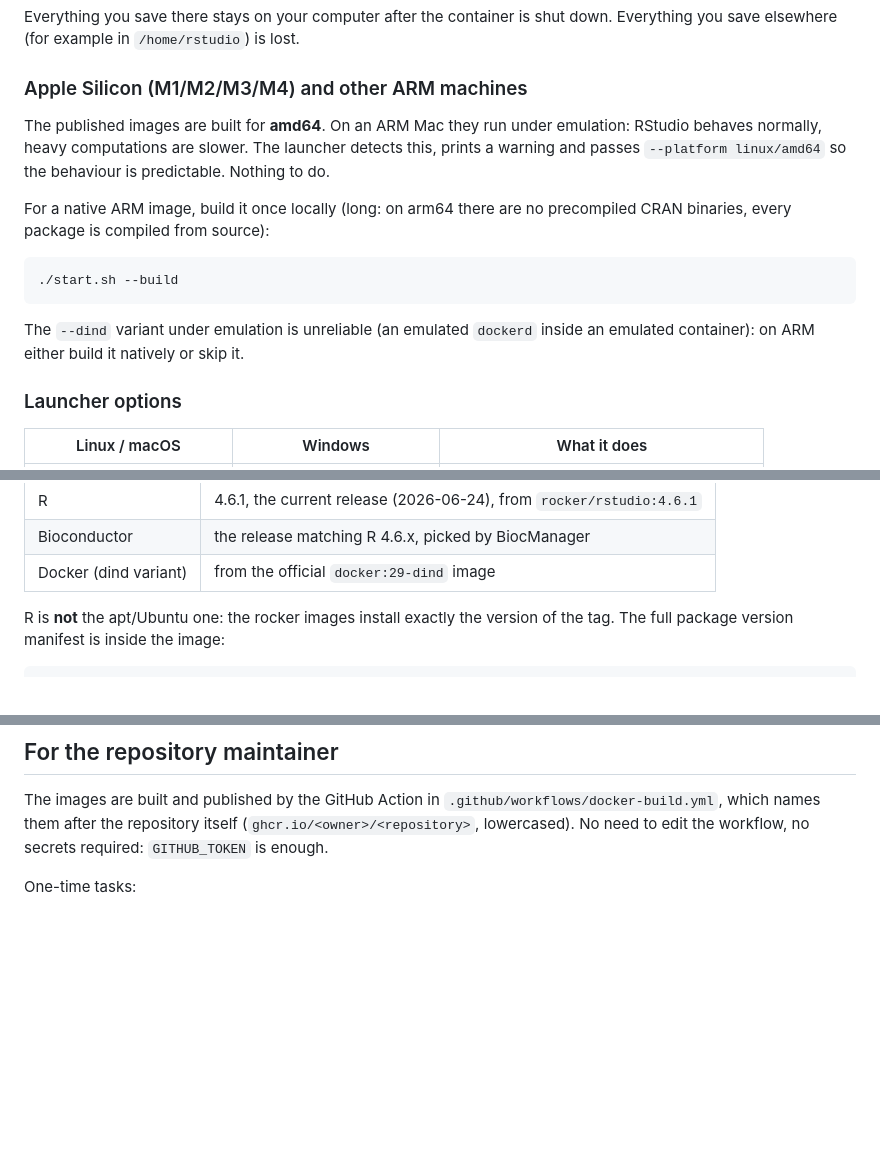
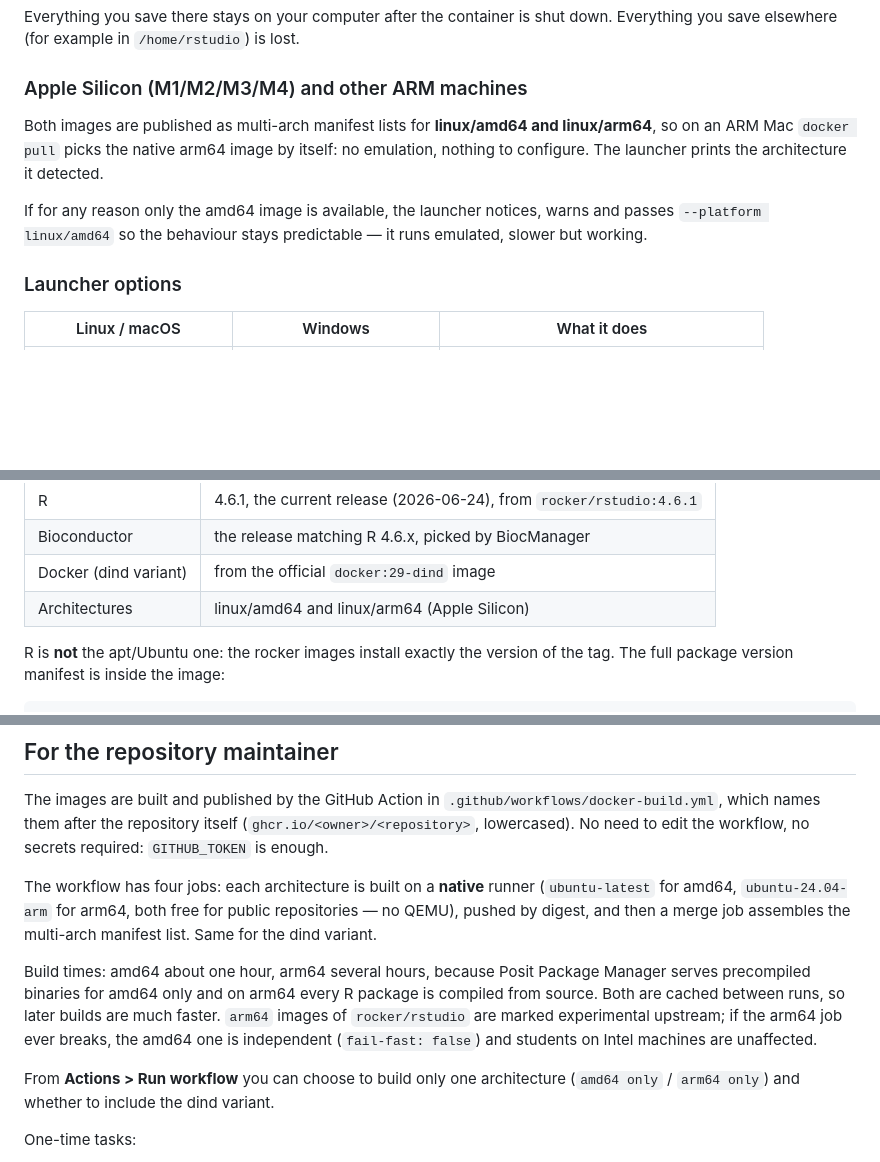
Before and after one commit to younginfolife/CIBB_2026, a Markdown page: README.md, 3 parts joined by grey strips. GitHub-like rendering; blank space fills up the shorter version.

````diff
--- a/README.md
+++ b/README.md
@@ -68,20 +68,14 @@ down. Everything you save elsewhere (for example in `/home/rstudio`) is lost.
 
 ### Apple Silicon (M1/M2/M3/M4) and other ARM machines
 
-The published images are built for **amd64**. On an ARM Mac they run under
-emulation: RStudio behaves normally, heavy computations are slower. The launcher
-detects this, prints a warning and passes `--platform linux/amd64` so the
-behaviour is predictable. Nothing to do.
+Both images are published as multi-arch manifest lists for **linux/amd64 and
+linux/arm64**, so on an ARM Mac `docker pull` picks the native arm64 image by
+itself: no emulation, nothing to configure. The launcher prints the architecture
+it detected.
 
-For a native ARM image, build it once locally (long: on arm64 there are no
-precompiled CRAN binaries, every package is compiled from source):
-
-```bash
-./start.sh --build
-```
-
-The `--dind` variant under emulation is unreliable (an emulated `dockerd` inside
-an emulated container): on ARM either build it natively or skip it.
+If for any reason only the amd64 image is available, the launcher notices, warns
+and passes `--platform linux/amd64` so the behaviour stays predictable — it runs
+emulated, slower but working.
 
 ### Launcher options
 
@@ -121,6 +115,7 @@ from the CRAN Archive (see `docker/install_packages.R`).
 | R | 4.6.1, the current release (2026-06-24), from `rocker/rstudio:4.6.1` |
 | Bioconductor | the release matching R 4.6.x, picked by BiocManager |
 | Docker (dind variant) | from the official `docker:29-dind` image |
+| Architectures | linux/amd64 and linux/arm64 (Apple Silicon) |
 
 R is **not** the apt/Ubuntu one: the rocker images install exactly the version of
 the tag. The full package version manifest is inside the image:
@@ -243,6 +238,21 @@ The images are built and published by the GitHub Action in
 itself (`ghcr.io/<owner>/<repository>`, lowercased). No need to edit the
 workflow, no secrets required: `GITHUB_TOKEN` is enough.
 
+The workflow has four jobs: each architecture is built on a **native** runner
+(`ubuntu-latest` for amd64, `ubuntu-24.04-arm` for arm64, both free for public
+repositories — no QEMU), pushed by digest, and then a merge job assembles the
+multi-arch manifest list. Same for the dind variant.
+
+Build times: amd64 about one hour, arm64 several hours, because Posit Package
+Manager serves precompiled binaries for amd64 only and on arm64 every R package
+is compiled from source. Both are cached between runs, so later builds are much
+faster. `arm64` images of `rocker/rstudio` are marked experimental upstream; if
+the arm64 job ever breaks, the amd64 one is independent (`fail-fast: false`) and
+students on Intel machines are unaffected.
+
+From **Actions > Run workflow** you can choose to build only one architecture
+(`amd64 only` / `arm64 only`) and whether to include the dind variant.
+
 One-time tasks:
 
 1. Make the package public, otherwise students get a 401:
````
